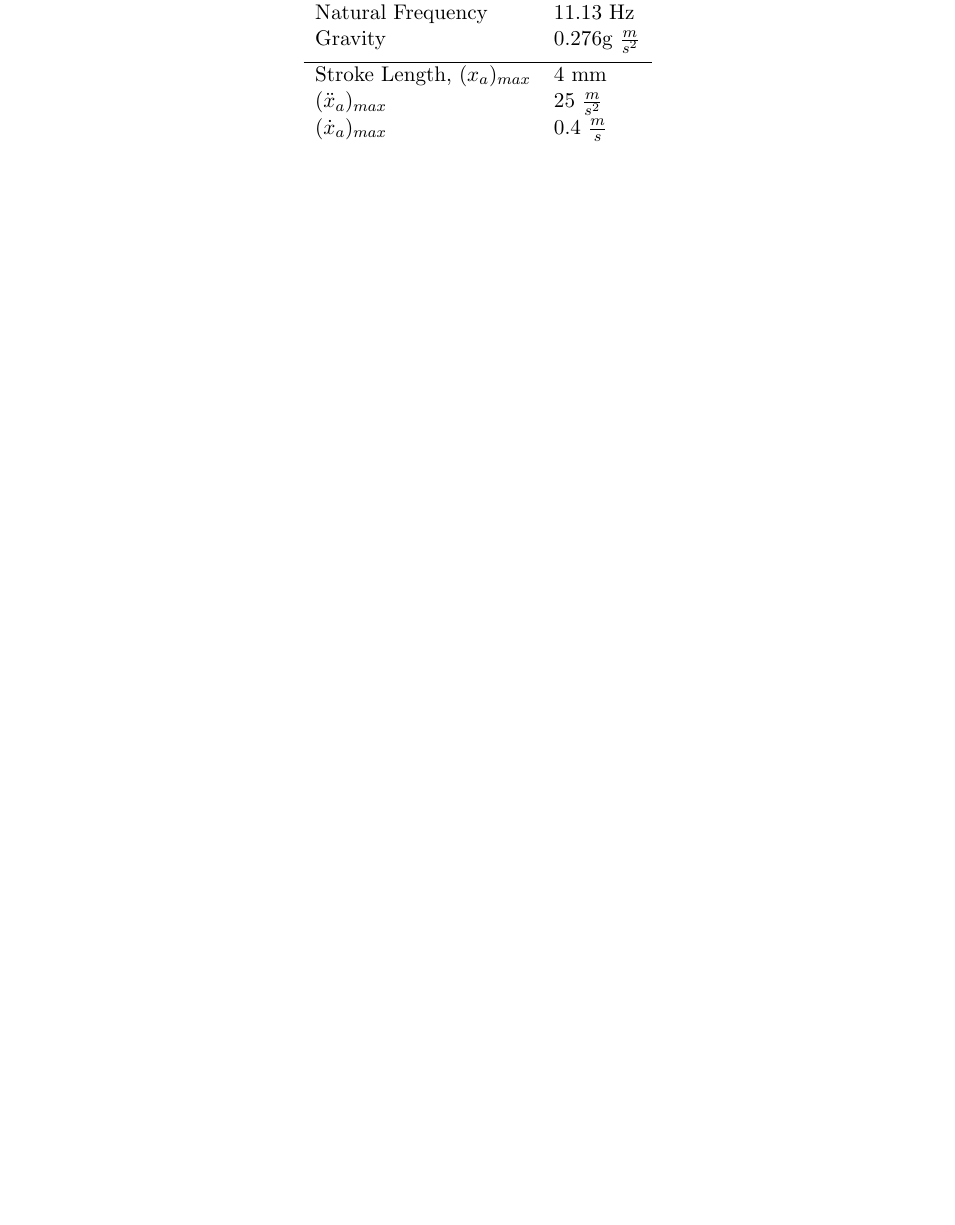
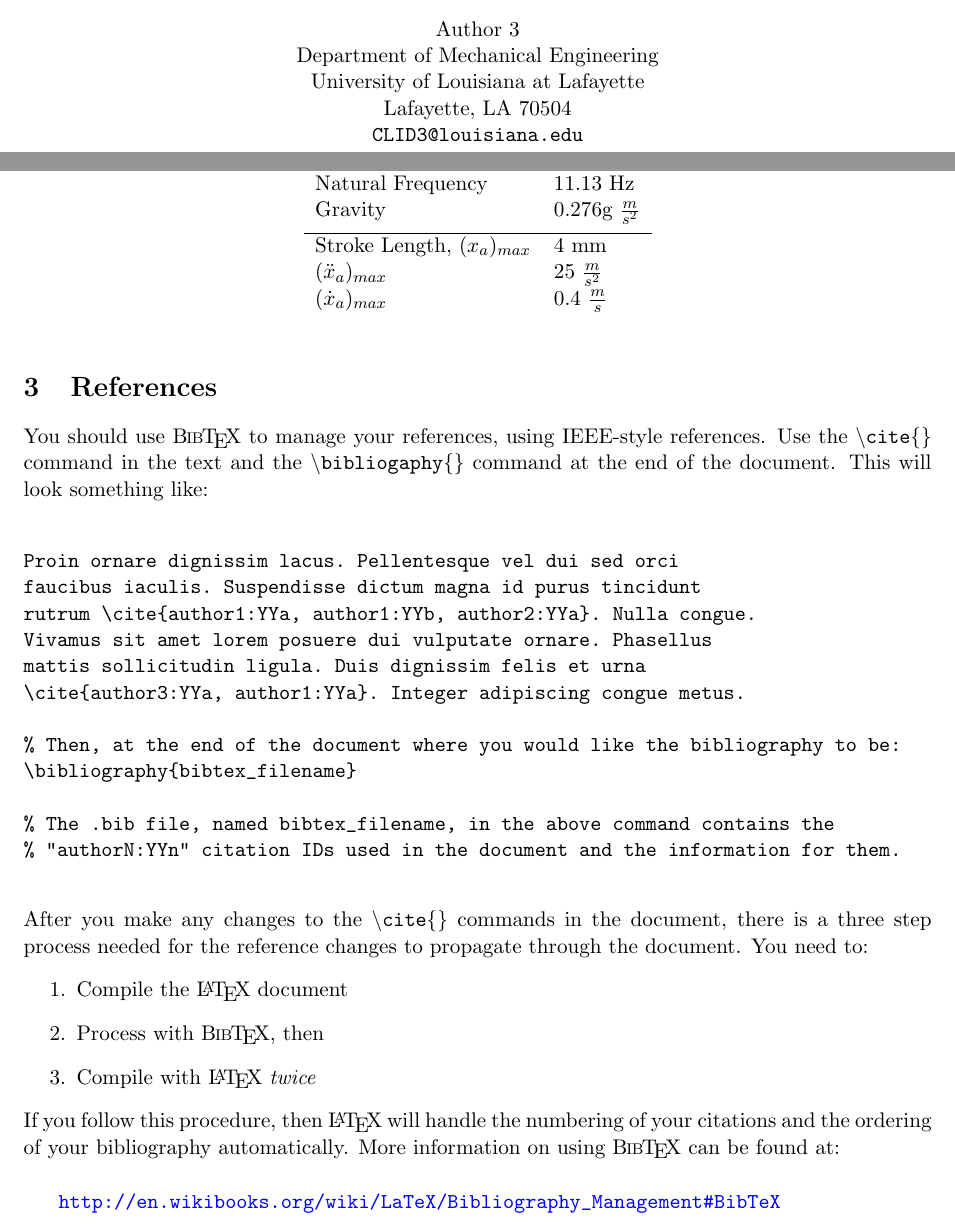
Before and after one commit to DocVaughan/MCHE485-Spring2014, a LaTeX paper (LaTeX/MCHE_Report_Template.tex): part of page 5 of 5 before the commit and two parts of pages 1 and 5 of 6 after it, the two joined at a grey line, cut at the place of the change, the shorter picture padded with empty space. The pictures show the PDF file LaTeX/MCHE_Report_Template.pdf that the author committed with the source.

Commit message:
Updated report template

```diff
--- a/LaTeX/MCHE_Report_Template.tex
+++ b/LaTeX/MCHE_Report_Template.tex
@@ -61,6 +63,15 @@ Lafayette, LA 70504\\
 \end{minipage}
 \end{figure}
 
+% Force some spacing for the third author
+\vspace{0.2in}
+
+Author 3 \\
+Department of Mechanical Engineering\\
+University of Louisiana at Lafayette\\
+Lafayette, LA 70504\\
+\tt{CLID3@louisiana.edu}
+
 \end{center}
 
 \newpage
@@ -168,6 +184,45 @@ $(\dot{x}_a)_{max}$ & 0.4 $\frac{m}{s}$ \\
 \end{center}
 \end{table}
 
+%%%%%%%%%%%%%%%%%%%%%%%%%%%%%%%%%%%%%%%%%%%%%%%%%%%%%%%%%%%%%%%%%%%%%%%%
+%%%%%%%%%%%%%%%%%%%%%%%%%%%%%%%%%%%%%%%%%%%%%%%%%%%%%%%%%%%%%%%%%%%%%%%%
+\section{References}
+\label{sec:references}
+\vspace{-0.2in}
+%
+You should use \BibTeX\ to manage your references, using IEEE-style references. Use the {\tt \textbackslash cite\{\}} command in the text and the {\tt \textbackslash bibliogaphy\{\}} command at the end of the document. This will look something like:
+%
+	%
+	\begin{verbatim}
+	Proin ornare dignissim lacus. Pellentesque vel dui sed orci
+	faucibus iaculis. Suspendisse dictum magna id purus tincidunt
+	rutrum \cite{author1:YYa, author1:YYb, author2:YYa}. Nulla congue.
+	Vivamus sit amet lorem posuere dui vulputate ornare. Phasellus
+	mattis sollicitudin ligula. Duis dignissim felis et urna
+	\cite{author3:YYa, author1:YYa}. Integer adipiscing congue metus.
+
+	% Then, at the end of the document where you would like the bibliography to be:
+	\bibliography{bibtex_filename}
+
+	% The .bib file, named bibtex_filename, in the above command contains the
+	% "authorN:YYn" citation IDs used in the document and the information for them.
+
+	\end{verbatim}
+%
+\vspace{-0.2in}
+After you make any changes to the {\tt \textbackslash cite\{\}} commands in the document, there is a three step process needed for the reference changes to propagate through the document. You need to:
+	\vspace{-0.2in}
+	\begin{enumerate}
+		\item Compile the \LaTeX\ document
+		\item Process with \BibTeX, then
+		\item Compile with \LaTeX\ \textit{twice}
+	\end{enumerate}
+	\vspace{-0.2in}
+If you follow this procedure, then \LaTeX\ will handle the numbering of your citations and the ordering of your bibliography automatically. More information on using \BibTeX\ can be found at:
+
+\hspace{0.25in}\url{http://en.wikibooks.org/wiki/LaTeX/Bibliography_Management#BibTeX}
+
+
 %%%%%%%%%%%%%%%%%%%%%%%%%%%%%%%%%%%%%%%%%%%%%%%%%%%%%%%%%%%%%%%%
 %%%%%%%%%%%%%%%%%%%%%%%%%%%%%%%%%%%%%%%%%%%%%%%%%%%%%%%%%%%%%%%%
 \section{Conclusion}
```
Also changed, not shown: LaTeX/MCHE_Report_Template.pdf, LaTeX/MCHE_Report_Template.tex (17 more changed lines), 1 other file.
